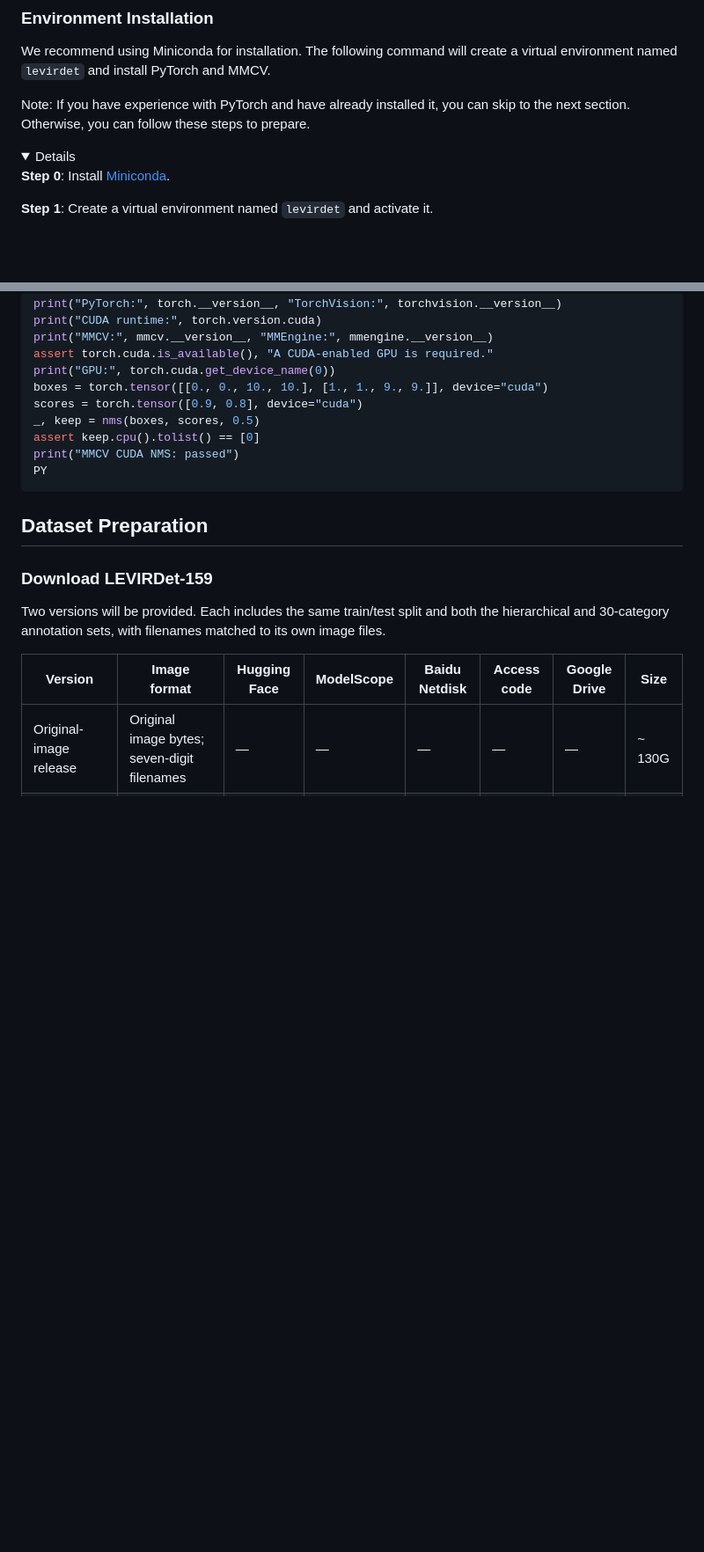
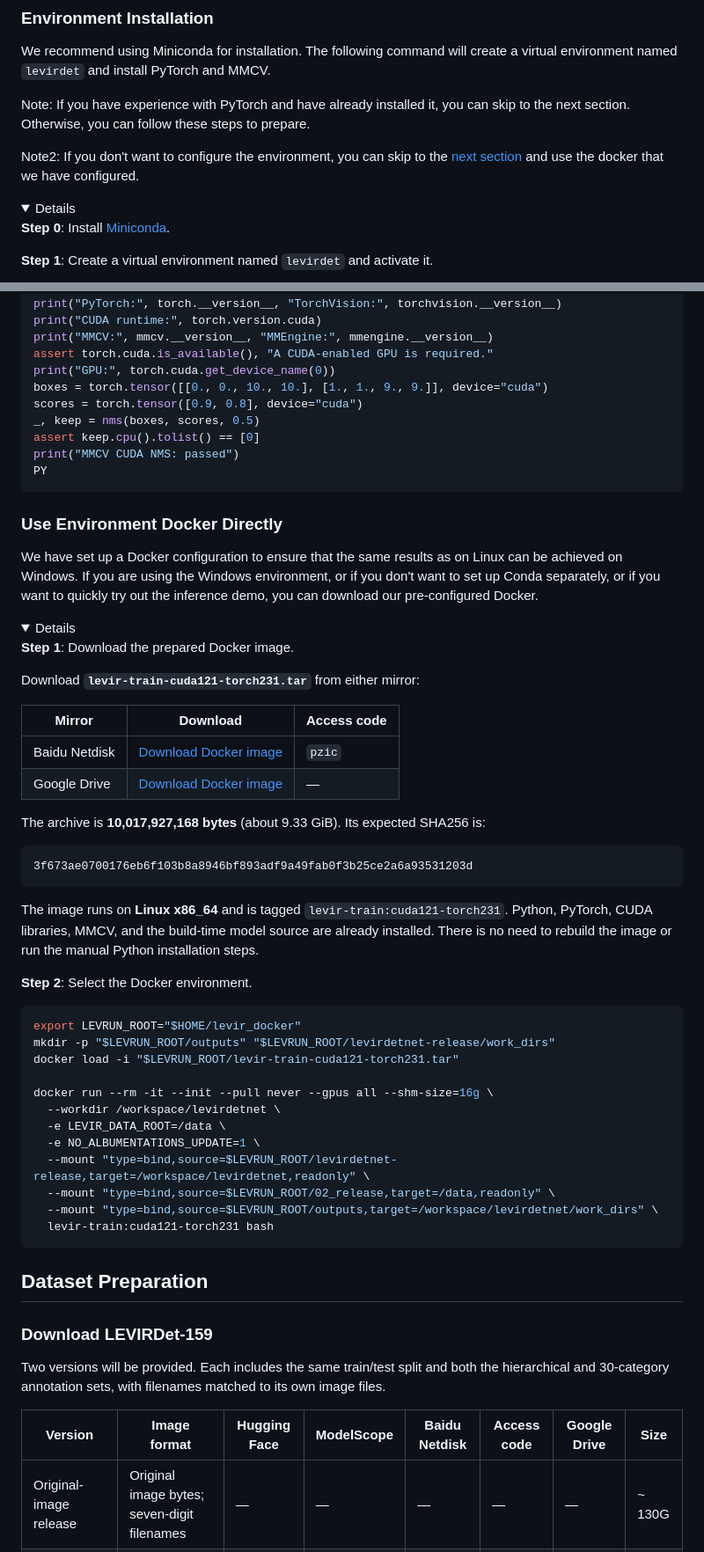
Before and after one commit to QinzheYang/LEVIRDet-release, a Markdown page: README.md, 2 parts joined by grey strips. Shown at 88% size. GitHub-like rendering; blank space fills up the shorter version.

Commit message:
Add Docker environment setup instructions
Added instructions for using Docker environment directly, including download links and setup steps.

````diff
--- a/README.md
+++ b/README.md
@@ -281,6 +281,8 @@ We recommend using Miniconda for installation. The following command will create
 
 Note: If you have experience with PyTorch and have already installed it, you can skip to the next section. Otherwise, you can follow these steps to prepare.
 
+Note2: If you don't want to configure the environment, you can skip to the [next section](#Use-Environment-Docker-Directly) and use the docker that we have configured.
+
 <details open>
 
 **Step 0**: Install [Miniconda](https://docs.conda.io/projects/miniconda/en/latest/index.html).
@@ -365,6 +367,52 @@ _, keep = nms(boxes, scores, 0.5)
 assert keep.cpu().tolist() == [0]
 print("MMCV CUDA NMS: passed")
 PY
+```
+
+</details>
+
+### Use Environment Docker Directly
+
+We have set up a Docker configuration to ensure that the same results as on Linux can be achieved on Windows. If you are using the Windows environment, or if you don't want to set up Conda separately, or if you want to quickly try out the inference demo, you can download our pre-configured Docker.
+
+<details open>
+
+**Step 1**: Download the prepared Docker image.
+
+Download **`levir-train-cuda121-torch231.tar`** from either mirror:
+
+| Mirror | Download | Access code |
+| --- | --- | --- |
+| Baidu Netdisk | [Download Docker image](https://pan.baidu.com/s/1o34wKHJEy7mUhm6Gpnapag?pwd=pzic) | `pzic` |
+| Google Drive | [Download Docker image](https://drive.google.com/file/d/1h76qWD5WfomQUXoQWGxFZs6R_QCl64ei/view?usp=sharing) | — |
+
+The archive is **10,017,927,168 bytes** (about 9.33 GiB). Its expected SHA256 is:
+
+```text
+3f673ae0700176eb6f103b8a8946bf893adf9a49fab0f3b25ce2a6a93531203d
+```
+
+The image runs on **Linux x86_64** and is tagged
+`levir-train:cuda121-torch231`. Python, PyTorch, CUDA libraries, MMCV, and the
+build-time model source are already installed. There is no need to rebuild the
+image or run the manual Python installation steps.
+
+**Step 2**: Select the Docker environment.
+
+
+```bash
+export LEVRUN_ROOT="$HOME/levir_docker"
+mkdir -p "$LEVRUN_ROOT/outputs" "$LEVRUN_ROOT/levirdetnet-release/work_dirs"
+docker load -i "$LEVRUN_ROOT/levir-train-cuda121-torch231.tar"
+
+docker run --rm -it --init --pull never --gpus all --shm-size=16g \
+  --workdir /workspace/levirdetnet \
+  -e LEVIR_DATA_ROOT=/data \
+  -e NO_ALBUMENTATIONS_UPDATE=1 \
+  --mount "type=bind,source=$LEVRUN_ROOT/levirdetnet-release,target=/workspace/levirdetnet,readonly" \
+  --mount "type=bind,source=$LEVRUN_ROOT/02_release,target=/data,readonly" \
+  --mount "type=bind,source=$LEVRUN_ROOT/outputs,target=/workspace/levirdetnet/work_dirs" \
+  levir-train:cuda121-torch231 bash
 ```
 
 </details>
````
